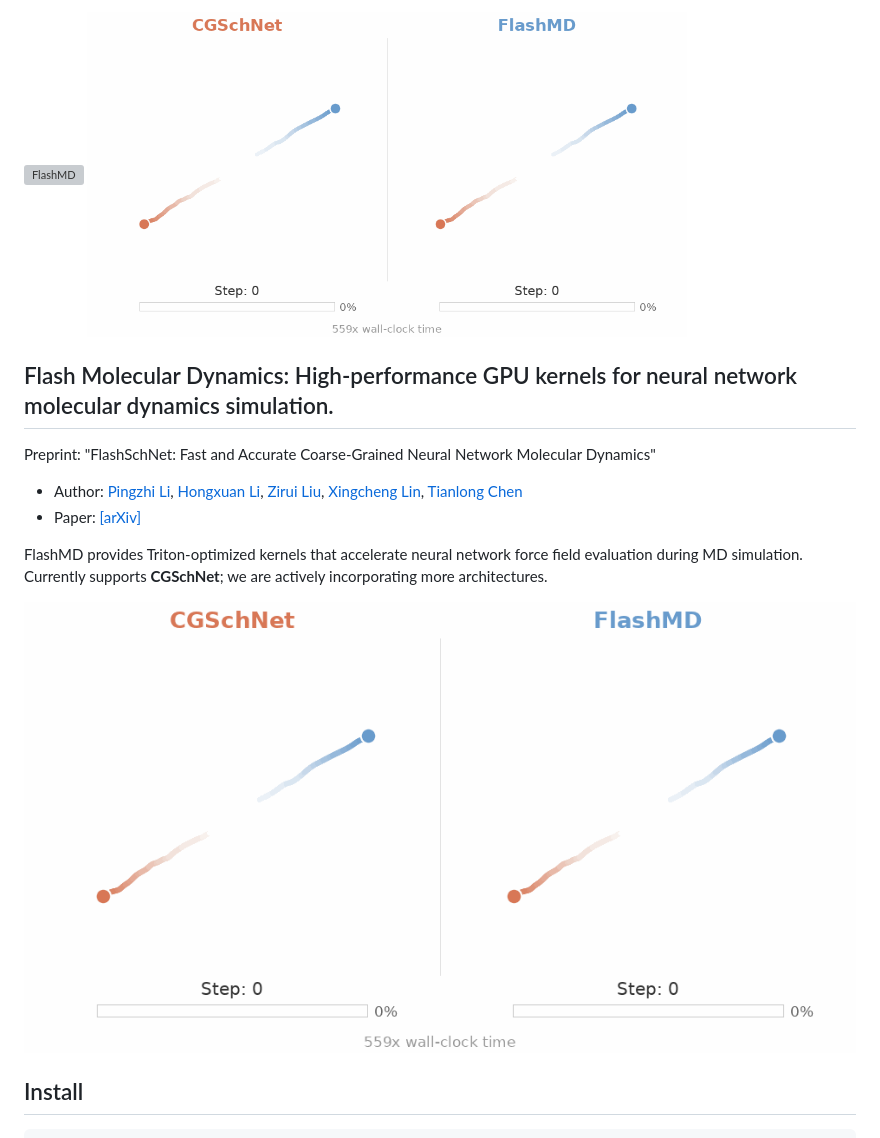
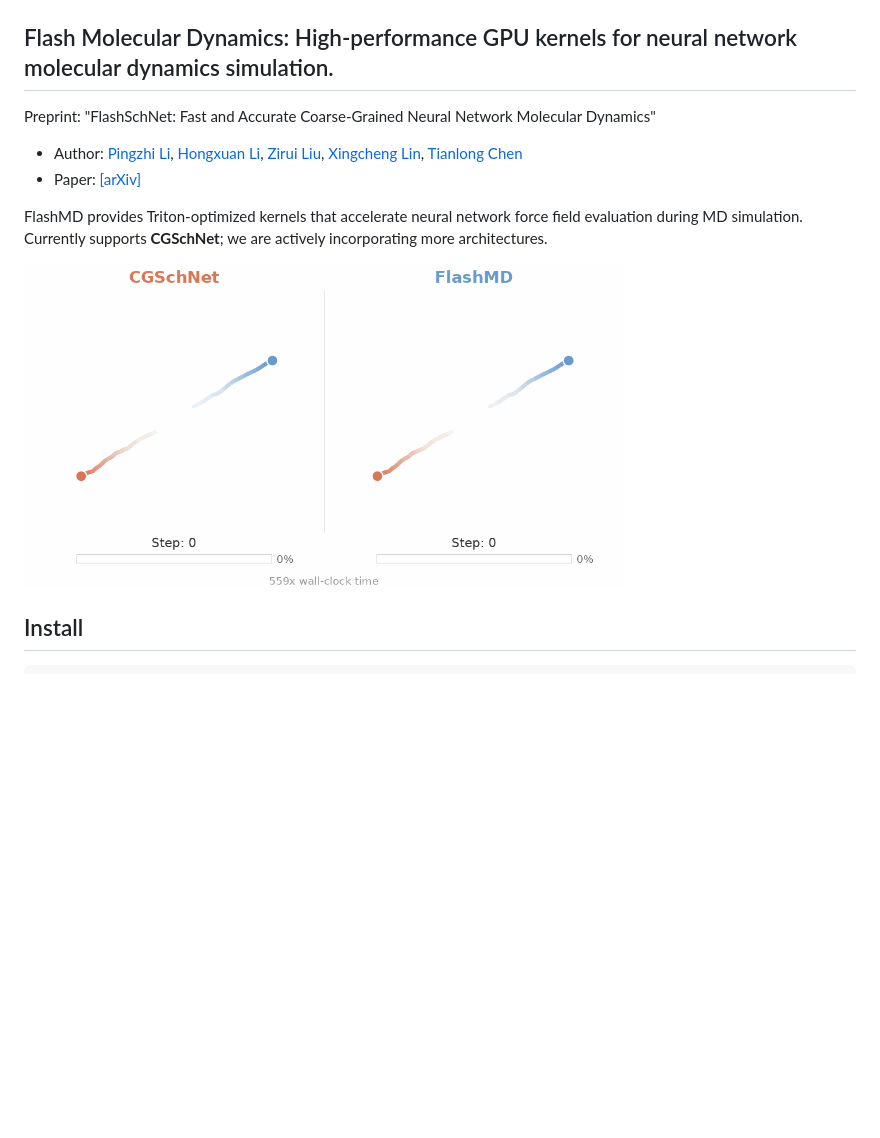
Before and after one commit to UNITES-Lab/flash-molecular-dynamics, a Markdown page: README.md, the part around the change. Rendered like a GitHub page; blank space fills up the shorter version; grey boxes are pictures that could not be loaded.

Commit message:
update gif

```diff
--- a/README.md
+++ b/README.md
@@ -1,6 +1,4 @@
 <img src="static/flashmd-logo.png" alt="FlashMD" width="600">
-
-<img src="static/flashmd-demo.gif" alt="CGSchNet vs FlashMD simulation comparison" width="600">
 
 ## Flash Molecular Dynamics: High-performance GPU kernels for neural network molecular dynamics simulation.
 
@@ -11,7 +9,7 @@ Preprint: "FlashSchNet: Fast and Accurate Coarse-Grained Neural Network Molecula
 
 FlashMD provides Triton-optimized kernels that accelerate neural network force field evaluation during MD simulation. Currently supports **CGSchNet**; we are actively incorporating more architectures.
 
-![Alt Text](./static/flashmd-demo.gif)
+<img src="static/flashmd-demo.gif" alt="CGSchNet vs FlashMD simulation comparison" width="600">
 
 ## Install
 
```
